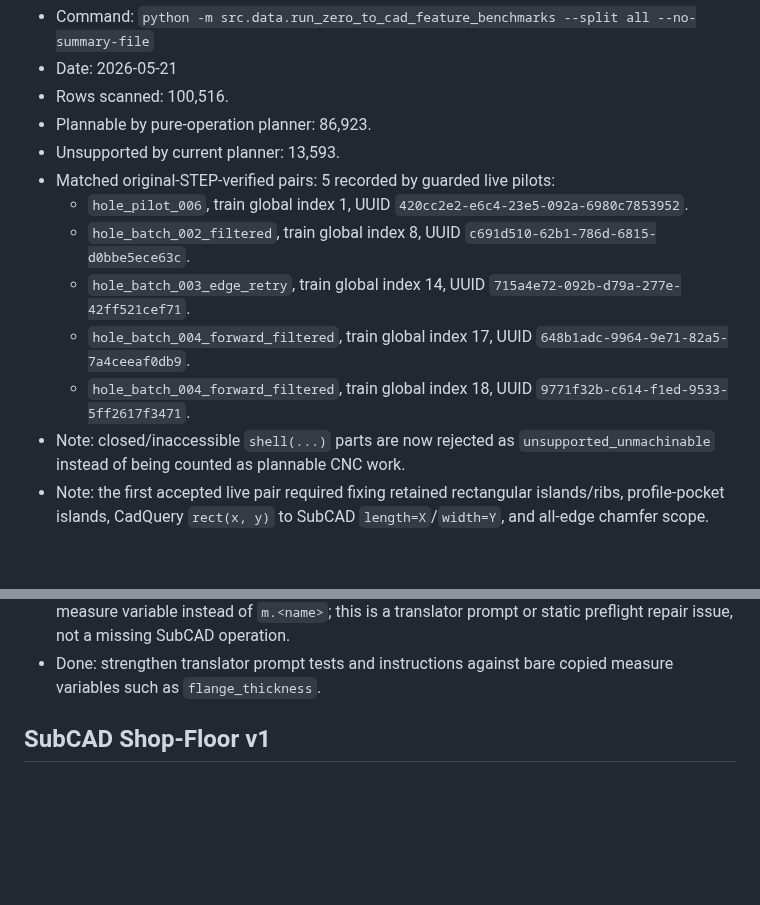
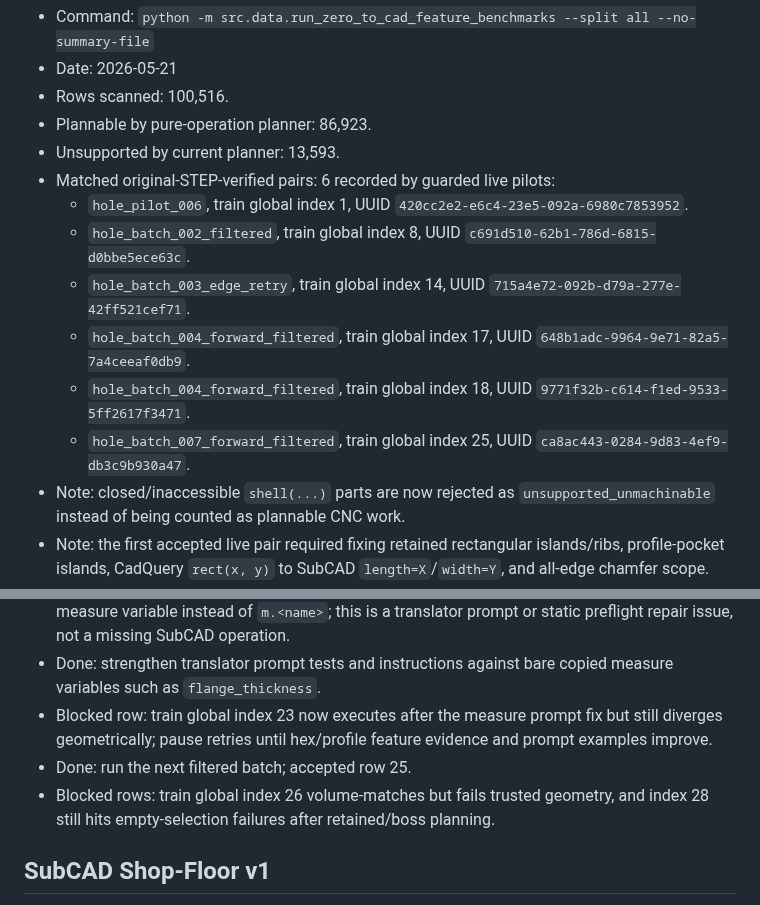
Before and after one commit to buvi-org/d2m, a Markdown page: TODO.md, 2 parts joined by grey strips. GitHub-like rendering; blank space fills up the shorter version.

Commit message:
Record sixth verified STEP pair

```diff
--- a/TODO.md
+++ b/TODO.md
@@ -88,7 +88,7 @@ Latest measured dry scan:
 - Rows scanned: 100,516.
 - Plannable by pure-operation planner: 86,923.
 - Unsupported by current planner: 13,593.
-- Matched original-STEP-verified pairs: 5 recorded by guarded live pilots:
+- Matched original-STEP-verified pairs: 6 recorded by guarded live pilots:
   - `hole_pilot_006`, train global index 1, UUID
     `420cc2e2-e6c4-23e5-092a-6980c7853952`.
   - `hole_batch_002_filtered`, train global index 8, UUID
@@ -99,6 +99,8 @@ Latest measured dry scan:
     `648b1adc-9964-9e71-82a5-7a4ceeaf0db9`.
   - `hole_batch_004_forward_filtered`, train global index 18, UUID
     `9771f32b-c614-f1ed-9533-5ff2617f3471`.
+  - `hole_batch_007_forward_filtered`, train global index 25, UUID
+    `ca8ac443-0284-9d83-4ef9-db3c9b930a47`.
 - Note: closed/inaccessible `shell(...)` parts are now rejected as
   `unsupported_unmachinable` instead of being counted as plannable CNC work.
 - Note: the first accepted live pair required fixing retained rectangular
@@ -234,6 +236,12 @@ Immediate next implementation targets:
   or static preflight repair issue, not a missing SubCAD operation.
 - Done: strengthen translator prompt tests and instructions against bare
   copied measure variables such as `flange_thickness`.
+- Blocked row: train global index 23 now executes after the measure prompt fix
+  but still diverges geometrically; pause retries until hex/profile feature
+  evidence and prompt examples improve.
+- Done: run the next filtered batch; accepted row 25.
+- Blocked rows: train global index 26 volume-matches but fails trusted geometry,
+  and index 28 still hits empty-selection failures after retained/boss planning.
 
 ## SubCAD Shop-Floor v1
 
```
